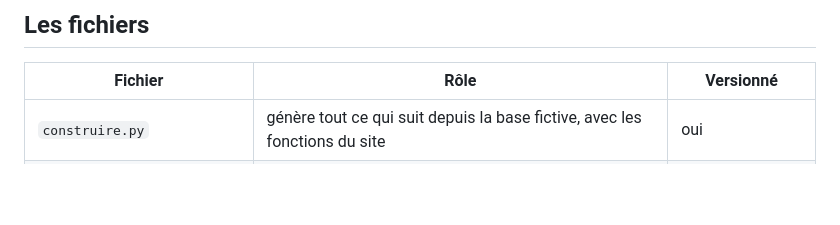
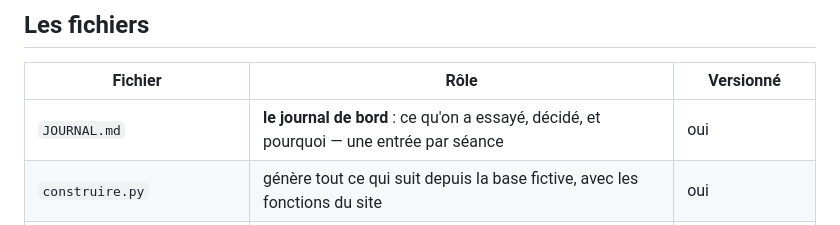
Before and after one commit to frederic-michaud/election, a Markdown page: maquette/README.md, the part around the change. Drawn GitHub-style; blank space fills up the shorter version.

```diff
--- a/maquette/README.md
+++ b/maquette/README.md
@@ -57,6 +57,7 @@ sépare est un choix, pas un hasard.
 
 | Fichier | Rôle | Versionné |
 |---|---|---|
+| `JOURNAL.md` | **le journal de bord** : ce qu'on a essayé, décidé, et pourquoi — une entrée par séance | oui |
 | `construire.py` | génère tout ce qui suit depuis la base fictive, avec les fonctions du site | oui |
 | `simplifier_geojson.py` | allège les contours communaux (Douglas-Peucker + arrondi) | oui |
 | `charte.js` | **les réglages de design**, appliqués par-dessus les figures au chargement | oui |
```
Also changed, not shown: maquette/JOURNAL.md (added, +51 -0 lines).
